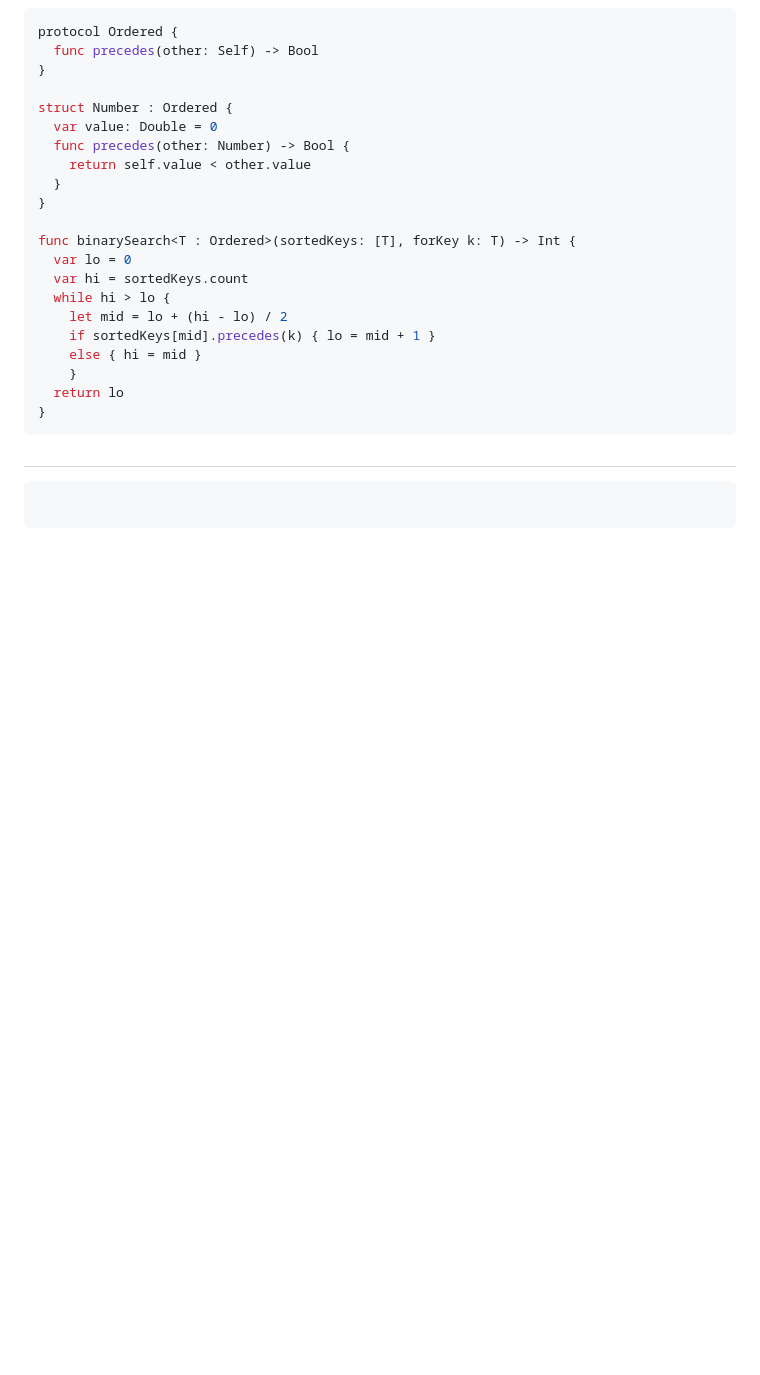
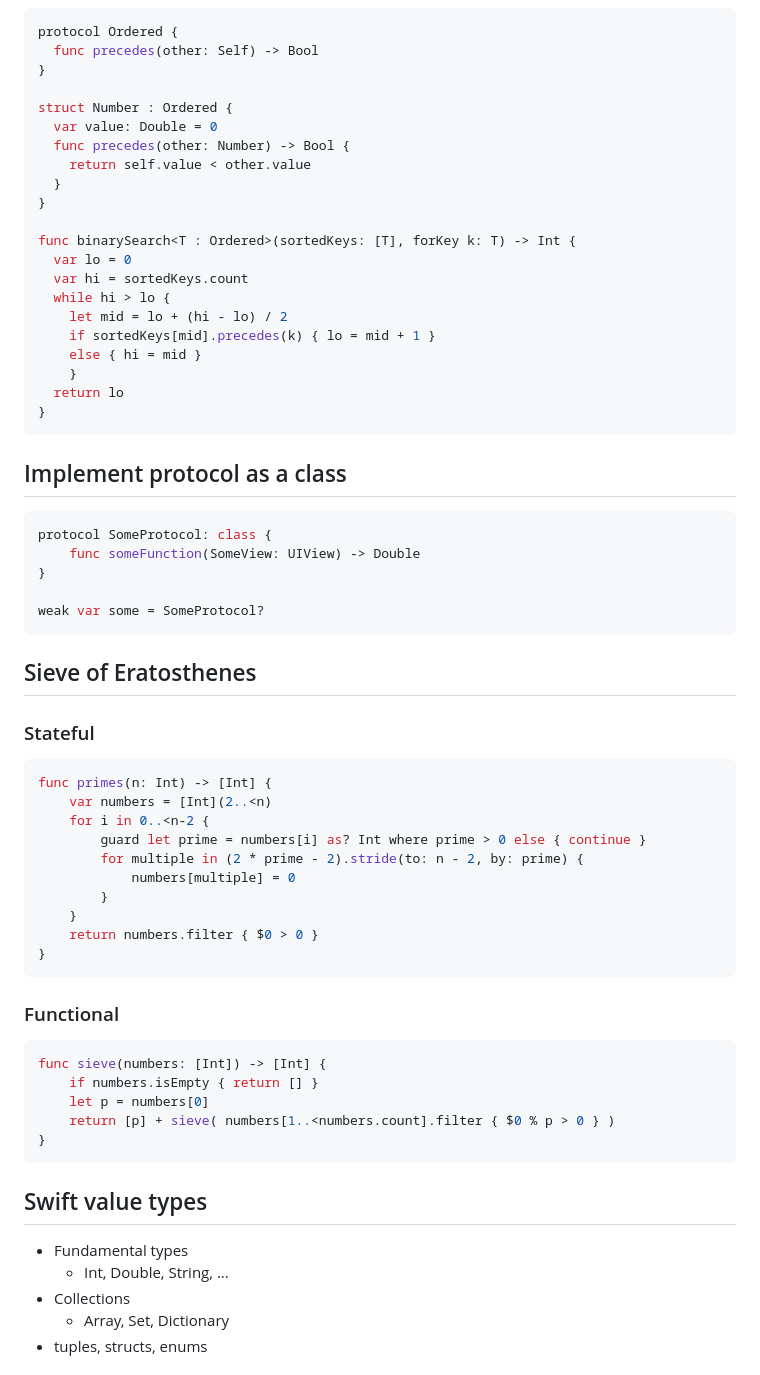
Before and after one commit to SuperShinyEyes/Hello-World, a Markdown page: Swift/README.md, the part around the change printed below. GitHub-like rendering; blank space fills up the shorter version.

````diff
--- a/Swift/README.md
+++ b/Swift/README.md
@@ -728,8 +728,45 @@ func binarySearch<T : Ordered>(sortedKeys: [T], forKey k: T) -> Int {
 ```
 
 
-##
+## Implement protocol as a class
 ```swift
+protocol SomeProtocol: class {
+    func someFunction(SomeView: UIView) -> Double
+}
 
+weak var some = SomeProtocol?
 ```
 
+
+## Sieve of Eratosthenes
+### Stateful
+```swift
+func primes(n: Int) -> [Int] {
+    var numbers = [Int](2..<n)
+    for i in 0..<n-2 {
+        guard let prime = numbers[i] as? Int where prime > 0 else { continue }
+        for multiple in (2 * prime - 2).stride(to: n - 2, by: prime) {
+            numbers[multiple] = 0
+        }
+    }
+    return numbers.filter { $0 > 0 }
+}
+```
+
+### Functional
+```swift
+func sieve(numbers: [Int]) -> [Int] {
+    if numbers.isEmpty { return [] }
+    let p = numbers[0]
+    return [p] + sieve( numbers[1..<numbers.count].filter { $0 % p > 0 } )
+}
+```
+
+
+## Swift value types
+* Fundamental types
+    * Int, Double, String, ...
+* Collections
+    * Array, Set, Dictionary
+* tuples, structs, enums
+
````
Also changed, not shown: other parts of Swift/README.md (+127 -1 lines), images/copies-are-cheap.png (added), 2 other files.
